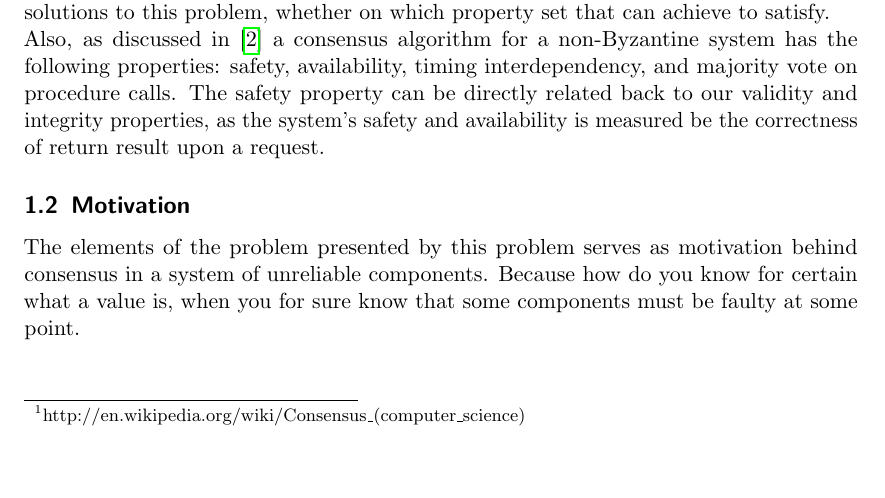
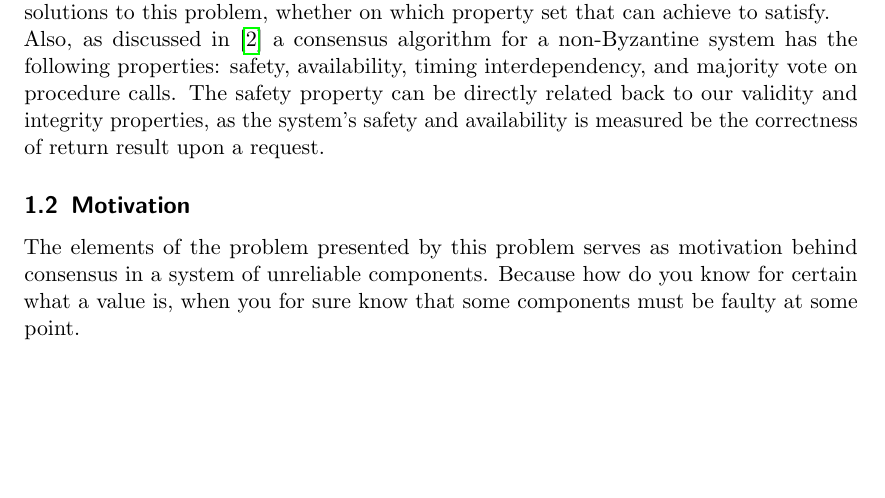
Before and after one commit to anderslime/ft-raft, a LaTeX document (report/report.tex, which reads report/introduction.tex): part of page 4 of 13, cut so that both start at the same text. Compiled offline with pdfLaTeX.

Commit message:
Report stuff

```diff
--- a/report/introduction.tex
+++ b/report/introduction.tex
@@ -12,7 +12,7 @@ Reaching consensus in a distributed system means that processes in the network a
 \end{figure}
 The fundamental problem behind this, is that you cannot rely on the individual process to be reliable and thus solely store the value. This means, that every process should store this value and should be able to be altered somehow. This boils down to a well-known problem - The Two Generals Problem.
 \subsubsection{Properties of distributed consensus}
-When talking about consensus, the goal is to satisfy a set of requirements i.e. properties that the distributed system must uphold. These properties are used to describe the systems fault tolerant features related to faulty processes. A faulty process can either fail by crashing or experience a Byzantine failure. Such a failure in the context of distributes system occur when e.g. a process for some reason transmits incorrect or malicious data throughout the network. Due to the arbitrary results of these kinds failures, properties of a system are often distinguished by either tolerating them or not. A main difference in terms of properties of system, if it tolerates Byzantine failures, is the validity and integrity. The integrity property for a system that does not tolerate it is as following\footnote{http://en.wikipedia.org/wiki/Consensus\_(computer\_science)}:
+When talking about consensus, the goal is to satisfy a set of requirements i.e. properties that the distributed system must uphold. These properties are used to describe the systems fault tolerant features related to faulty processes. A faulty process can either fail by crashing or experience a Byzantine failure. Such a failure in the context of distributes system occur when e.g. a process for some reason transmits incorrect or malicious data throughout the network. Due to the arbitrary results of these kinds failures, properties of a system are often distinguished by either tolerating them or not. A main difference in terms of properties of system, if it tolerates Byzantine failures, is the validity and integrity. The integrity property for a system that does not tolerate it is as following\cite{Distributed Systems}
 \begin{itemize}
 \item non-Byzantine failure tolerant:
 	\begin{itemize}
```
Also changed, not shown: report/report.pdf, 11 other files.
